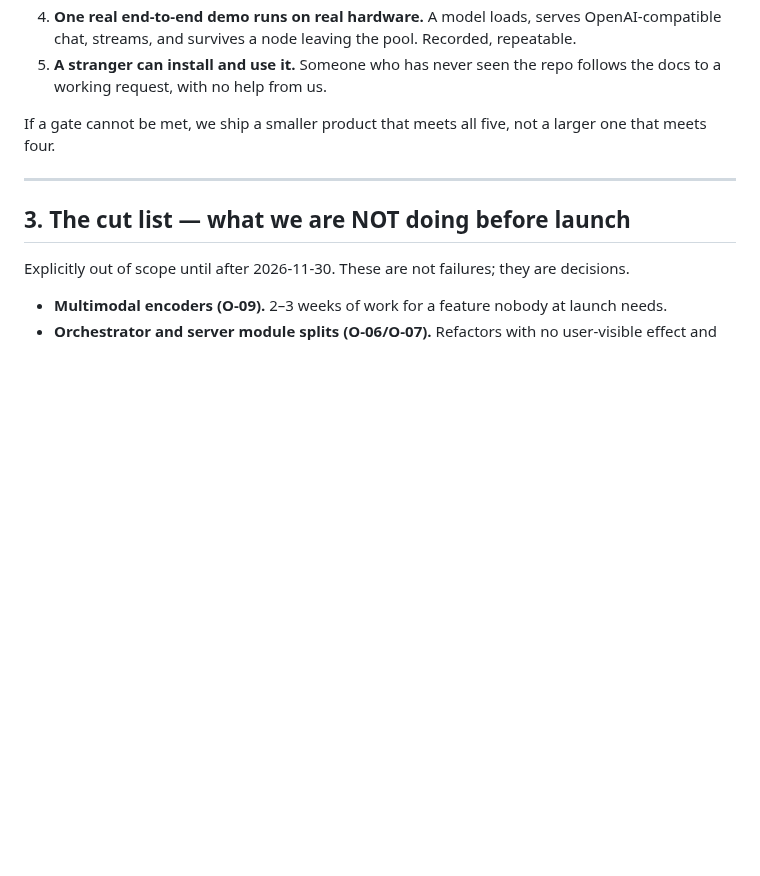
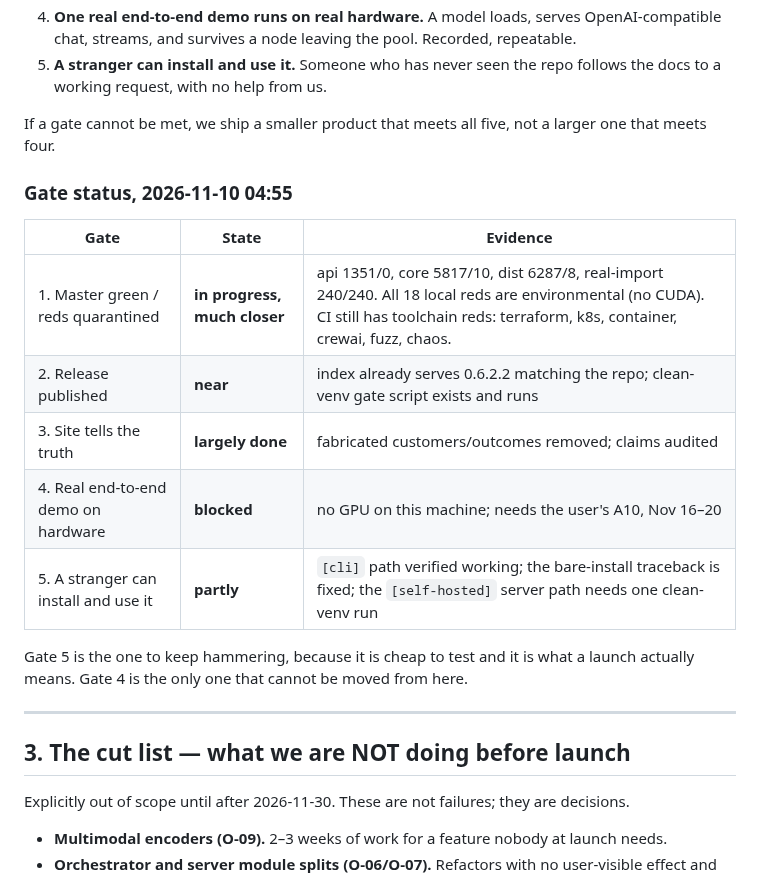
Before and after one commit to dev25bansal-ops/distributed-llm, a Markdown page: docs/LAUNCH-PLAN-2026-11-30.md, the part around the change. Rendered like a GitHub page; blank space fills up the shorter version.

Commit message:
docs(plan): add the gate status table with measured evidence per gate
Gate 1 is much closer than the plan's opening assumed: api 1351/0, core
5817/10, dist 6287/8, real-import 240/240, and every one of the 18 local reds
is environmental (this machine has no CUDA build). Gate 2 is near because the
index already carries 0.6.2.2. Gate 4 is the only one blocked from here -- it
needs the user's A10.

```diff
--- a/docs/LAUNCH-PLAN-2026-11-30.md
+++ b/docs/LAUNCH-PLAN-2026-11-30.md
@@ -75,6 +75,18 @@ We launch when all five are true. Not four.
 5. **A stranger can install and use it.** Someone who has never seen the repo follows the docs to a working request, with no help from us.
 
 If a gate cannot be met, we ship a smaller product that meets all five, not a larger one that meets four.
+
+### Gate status, 2026-11-10 04:55
+
+| Gate | State | Evidence |
+|---|---|---|
+| 1. Master green / reds quarantined | **in progress, much closer** | api 1351/0, core 5817/10, dist 6287/8, real-import 240/240. All 18 local reds are environmental (no CUDA). CI still has toolchain reds: terraform, k8s, container, crewai, fuzz, chaos. |
+| 2. Release published | **near** | index already serves 0.6.2.2 matching the repo; clean-venv gate script exists and runs |
+| 3. Site tells the truth | **largely done** | fabricated customers/outcomes removed; claims audited |
+| 4. Real end-to-end demo on hardware | **blocked** | no GPU on this machine; needs the user's A10, Nov 16–20 |
+| 5. A stranger can install and use it | **partly** | `[cli]` path verified working; the bare-install traceback is fixed; the `[self-hosted]` server path needs one clean-venv run |
+
+Gate 5 is the one to keep hammering, because it is cheap to test and it is what a launch actually means. Gate 4 is the only one that cannot be moved from here.
 
 ---
 
```
